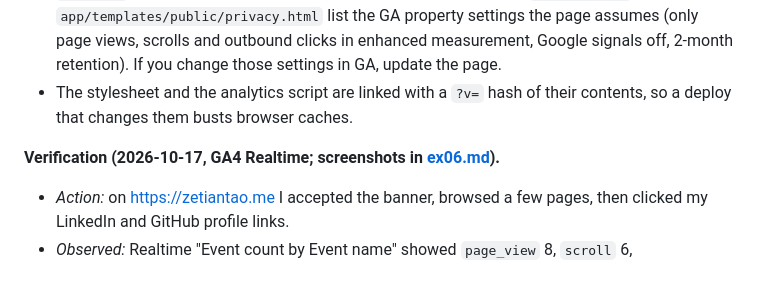
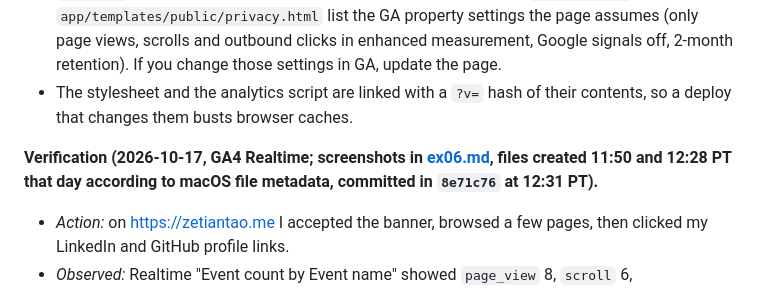
Before and after one commit to Zetian1212/career-platform, a Markdown page: README.md, the part around the change. Rendered like a GitHub page.

Commit message:
GA4 evidence: screenshot times from file metadata
Co-Authored-By: Claude Opus 5.5 <noreply@anthropic.com>

```diff
--- a/README.md
+++ b/README.md
@@ -201,7 +201,7 @@ The site uses Google Analytics 4 (`G-3XLF72EHQC`), but only after a visitor agre
 - `/privacy` explains what is collected, why and who receives it. The `{# VERIFY #}` comments in `app/templates/public/privacy.html` list the GA property settings the page assumes (only page views, scrolls and outbound clicks in enhanced measurement, Google signals off, 2-month retention). If you change those settings in GA, update the page.
 - The stylesheet and the analytics script are linked with a `?v=` hash of their contents, so a deploy that changes them busts browser caches.
 
-**Verification (2026-10-17, GA4 Realtime; screenshots in [ex06.md](docs/evidence/ex06.md#3-google-analytics)).**
+**Verification (2026-10-17, GA4 Realtime; screenshots in [ex06.md](docs/evidence/ex06.md#3-google-analytics), files created 11:50 and 12:28 PT that day according to macOS file metadata, committed in `8e71c76` at 12:31 PT).**
 - *Action:* on https://zetiantao.me I accepted the banner, browsed a few pages, then clicked my LinkedIn and GitHub profile links.
 - *Observed:* Realtime "Event count by Event name" showed `page_view` 8, `scroll` 6, `user_engagement` 6, `click` 3, `first_visit` 1 and `session_start` 1. Drilling into `click` showed `link_domain` = `linkedin.com` and `github.com`, `link_url` = my two profile URLs, and `outbound` = `true`. That's GA4 enhanced measurement's outbound-click event, so it needed no custom code.
 - *Why it's useful:* the site exists so recruiters and others can find me. A page view says someone arrived. An outbound click to LinkedIn or GitHub says they went on to look at my work, which is the action I actually care about. Over time, `link_domain` shows which profile people choose.
```
Also changed, not shown: TASKS.md (+2 -1 lines).
